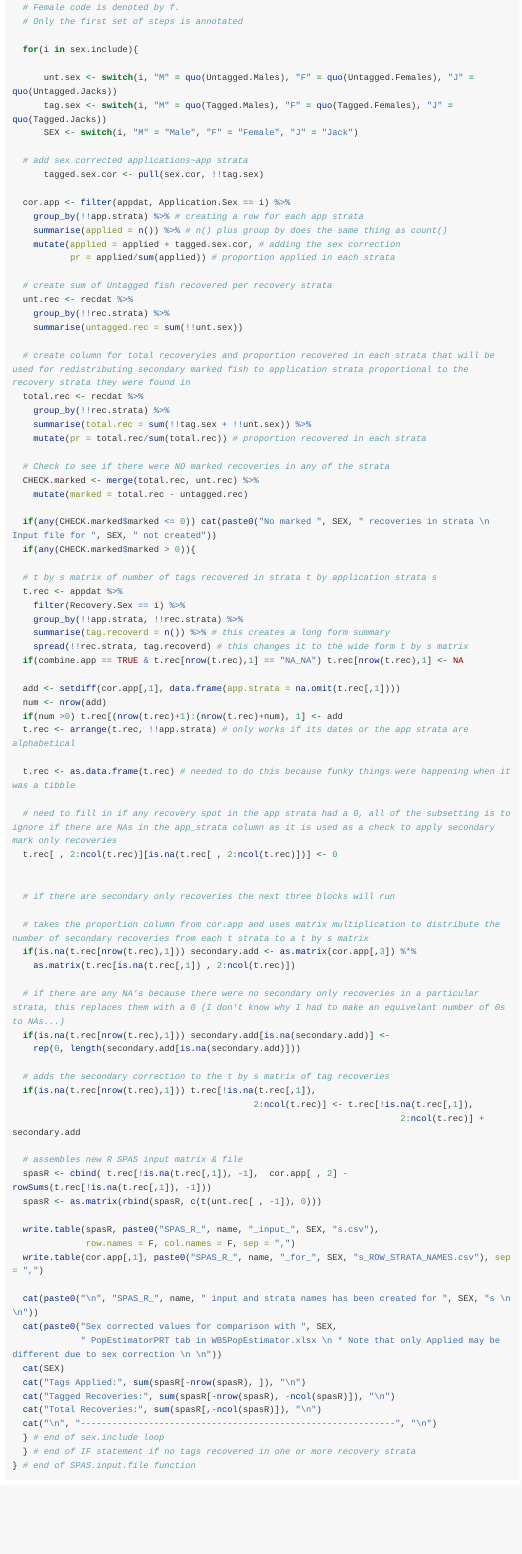
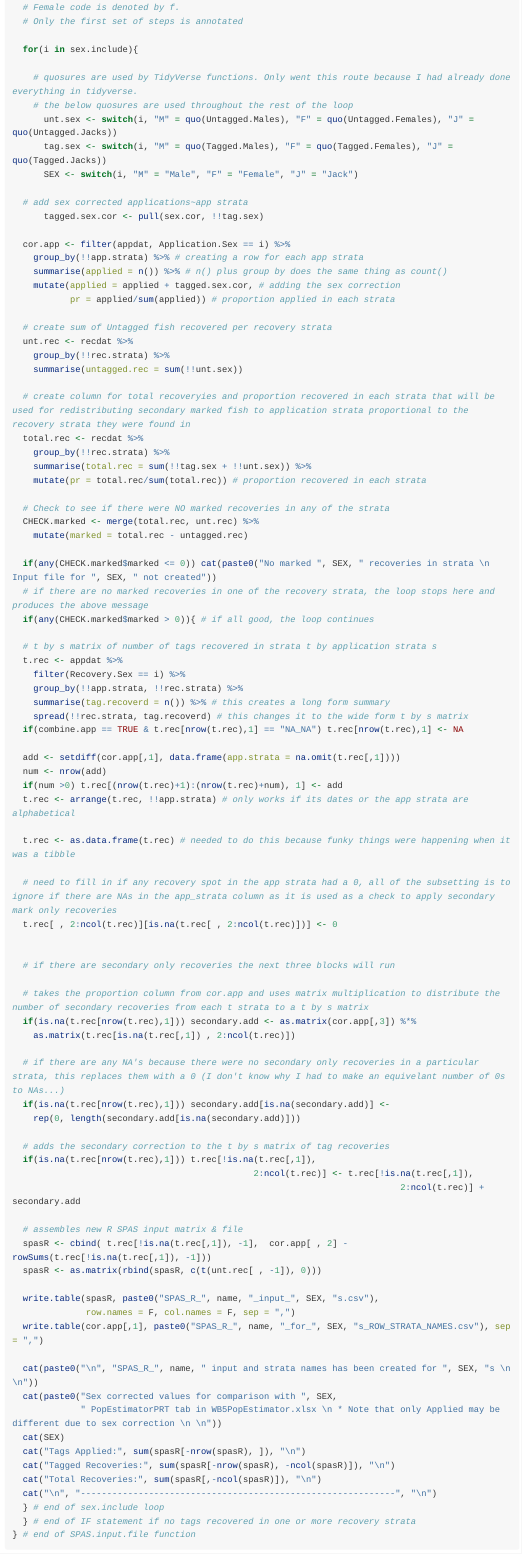
Before and after one commit to marbeide/SPAS_for_DFO, an R Markdown document (SPAS_Input_Files_and_Modelling.Rmd): the page in a window 1100 px wide, from 4400 px down. Rendered offline with R 4.5, knitr and Pandoc, with nearby package versions; some code elsewhere in the file could not run offline; long lines of code are wrapped.

Commit message:
Minor Update - Added some Annotation

```diff
--- a/SPAS_Input_Files_and_Modelling.Rmd
+++ b/SPAS_Input_Files_and_Modelling.Rmd
@@ -198,6 +198,8 @@ SPAS.input.file <- function(appdat, recdat, app.strata, combine.app,
 
   for(i in sex.include){
 
+    # quosures are used by TidyVerse functions. Only went this route because I had already done everything in tidyverse.
+    # the below quosures are used throughout the rest of the loop
       unt.sex <- switch(i, "M" = quo(Untagged.Males), "F" = quo(Untagged.Females), "J" = quo(Untagged.Jacks))
       tag.sex <- switch(i, "M" = quo(Tagged.Males), "F" = quo(Tagged.Females), "J" = quo(Tagged.Jacks))
       SEX <- switch(i, "M" = "Male", "F" = "Female", "J" = "Jack")
@@ -227,7 +229,8 @@ SPAS.input.file <- function(appdat, recdat, app.strata, combine.app,
     mutate(marked = total.rec - untagged.rec)
 
   if(any(CHECK.marked$marked <= 0)) cat(paste0("No marked ", SEX, " recoveries in strata \n Input file for ", SEX, " not created"))
-  if(any(CHECK.marked$marked > 0)){
+  # if there are no marked recoveries in one of the recovery strata, the loop stops here and produces the above message
+  if(any(CHECK.marked$marked > 0)){ # if all good, the loop continues
 
   # t by s matrix of number of tags recovered in strata t by application strata s
   t.rec <- appdat %>%
```
